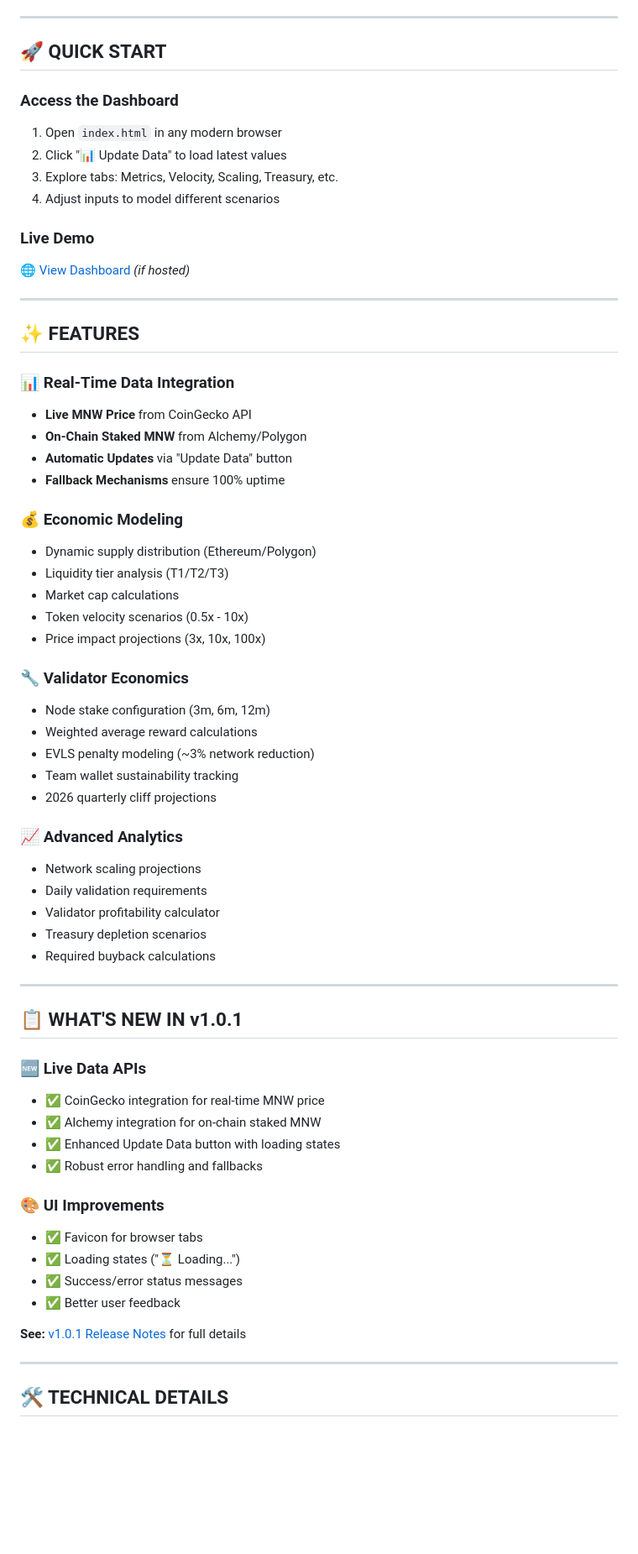
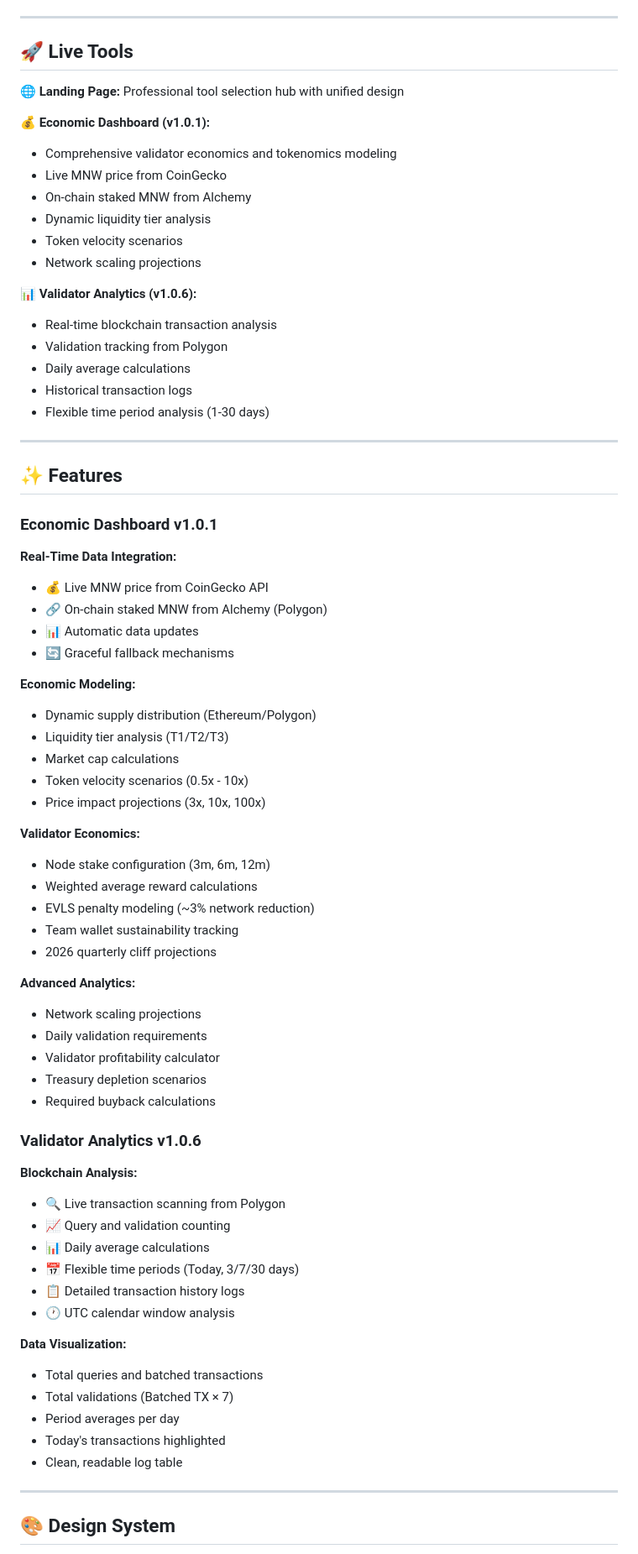
Before and after one commit to trippledutch/trust-supply-dashboard, a Markdown page: README.md, the part around one of its changes. Shown at 84% size. Rendered like a GitHub page; blank space fills up the shorter version.

```diff
--- a/README.md
+++ b/README.md
@@ -8,67 +9,76 @@
 
 ---
 
-## 🚀 QUICK START
+## 🚀 Live Tools
 
-### **Access the Dashboard**
-1. Open `index.html` in any modern browser
-2. Click "📊 Update Data" to load latest values
-3. Explore tabs: Metrics, Velocity, Scaling, Treasury, etc.
-4. Adjust inputs to model different scenarios
+**🌐 Landing Page:** Professional tool selection hub with unified design
 
-### **Live Demo**
-🌐 [View Dashboard](https://trippledutch.github.io/trust-supply-dashboard/) *(if hosted)*
+**💰 Economic Dashboard (v1.0.1):**
+- Comprehensive validator economics and tokenomics modeling
+- Live MNW price from CoinGecko
+- On-chain staked MNW from Alchemy
+- Dynamic liquidity tier analysis
+- Token velocity scenarios
+- Network scaling projections
+
+**📊 Validator Analytics (v1.0.6):**
+- Real-time blockchain transaction analysis
+- Validation tracking from Polygon
+- Daily average calculations
+- Historical transaction logs
+- Flexible time period analysis (1-30 days)
 
 ---
 
-## ✨ FEATURES
+## ✨ Features
 
-### **📊 Real-Time Data Integration**
-- **Live MNW Price** from CoinGecko API
-- **On-Chain Staked MNW** from Alchemy/Polygon
-- **Automatic Updates** via "Update Data" button
-- **Fallback Mechanisms** ensure 100% uptime
+### **Economic Dashboard v1.0.1**
 
-### **💰 Economic Modeling**
+**Real-Time Data Integration:**
+- 💰 Live MNW price from CoinGecko API
+- 🔗 On-chain staked MNW from Alchemy (Polygon)
+- 📊 Automatic data updates
+- 🔄 Graceful fallback mechanisms
+
+**Economic Modeling:**
 - Dynamic supply distribution (Ethereum/Polygon)
 - Liquidity tier analysis (T1/T2/T3)
 - Market cap calculations
 - Token velocity scenarios (0.5x - 10x)
 - Price impact projections (3x, 10x, 100x)
 
-### **🔧 Validator Economics**
+**Validator Economics:**
 - Node stake configuration (3m, 6m, 12m)
 - Weighted average reward calculations
 - EVLS penalty modeling (~3% network reduction)
 - Team wallet sustainability tracking
 - 2026 quarterly cliff projections
 
-### **📈 Advanced Analytics**
+**Advanced Analytics:**
 - Network scaling projections
 - Daily validation requirements
 - Validator profitability calculator
 - Treasury depletion scenarios
 - Required buyback calculations
 
----
+### **Validator Analytics v1.0.6**
 
-## 📋 WHAT'S NEW IN v1.0.1
+**Blockchain Analysis:**
+- 🔍 Live transaction scanning from Polygon
+- 📈 Query and validation counting
+- 📊 Daily average calculations
+- 📅 Flexible time periods (Today, 3/7/30 days)
+- 📋 Detailed transaction history logs
+- 🕐 UTC calendar window analysis
 
-### **🆕 Live Data APIs**
-- ✅ CoinGecko integration for real-time MNW price
-- ✅ Alchemy integration for on-chain staked MNW
-- ✅ Enhanced Update Data button with loading states
-- ✅ Robust error handling and fallbacks
-
-### **🎨 UI Improvements**
-- ✅ Favicon for browser tabs
-- ✅ Loading states ("⏳ Loading...")
-- ✅ Success/error status messages
-- ✅ Better user feedback
-
-**See:** [v1.0.1 Release Notes](v1.0.1_release_notes.md) for full details
+**Data Visualization:**
+- Total queries and batched transactions
+- Total validations (Batched TX × 7)
+- Period averages per day
+- Today's transactions highlighted
+- Clean, readable log table
 
 ---
 
-## 🛠️ TECHNICAL DETAILS
+## 🎨 Design System
 
```
Also changed, not shown: other parts of README.md (+277 -138 lines), README_UPDATE_SUMMARY.md (added, +231 -0 lines).
